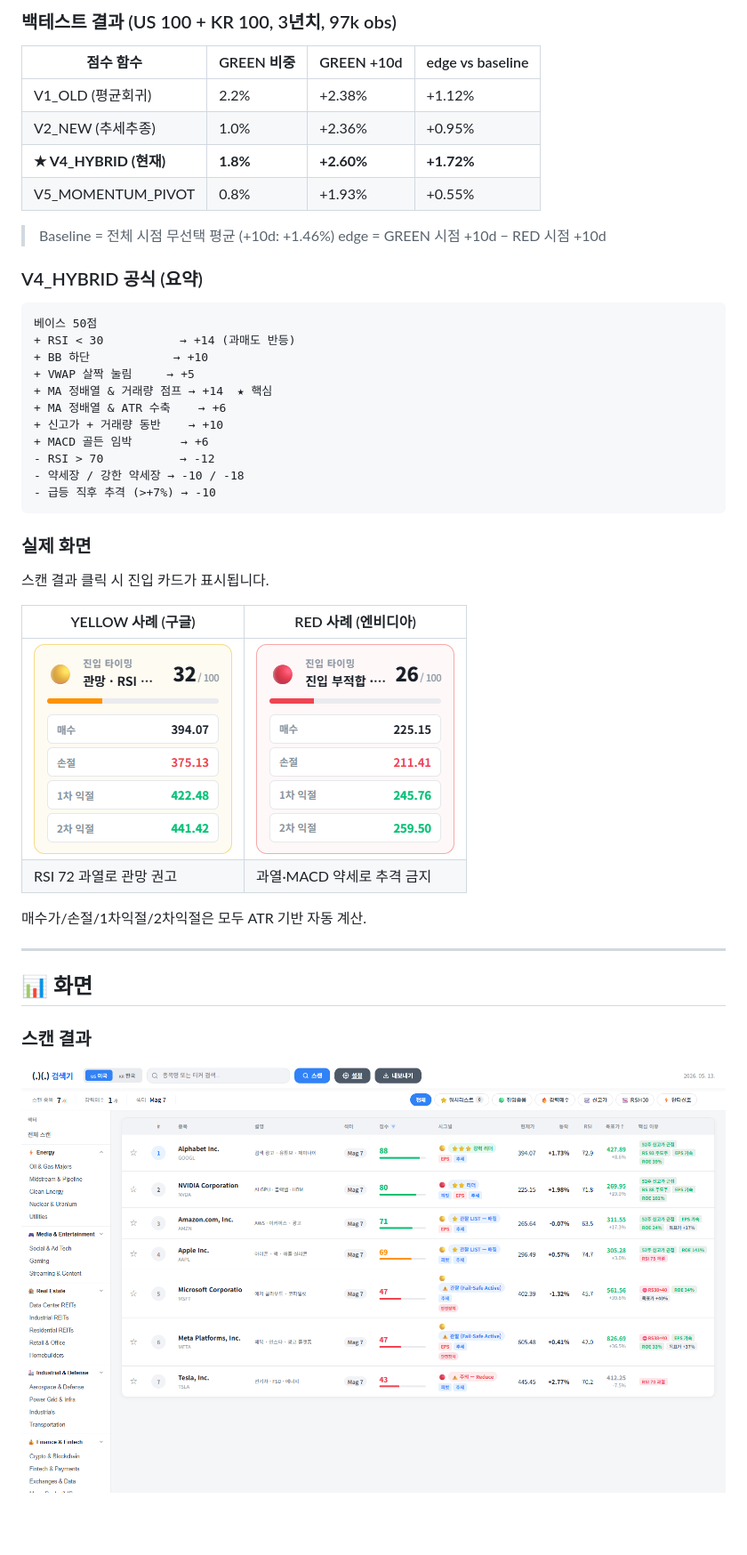
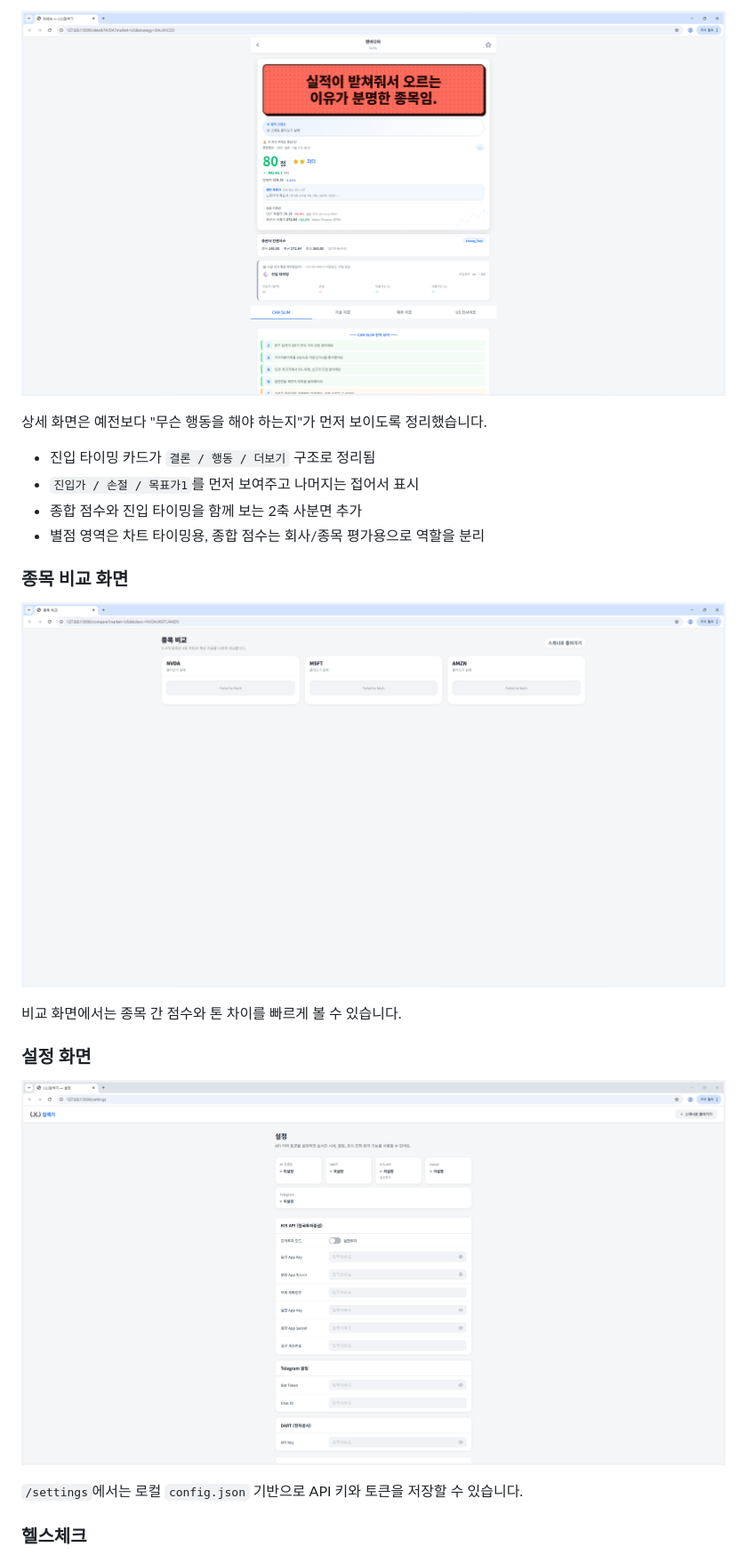
Before and after one commit to gunchinam/canslim-quant-scanner, a Markdown page: README.md, the part around one of its changes. Shown at 89% size. GitHub-like rendering; blank space fills up the shorter version.

````diff
--- a/README.md
+++ b/README.md
@@ -40,45 +30,24 @@
 
-### 백테스트 결과 (US 100 + KR 100, 3년치, 97k obs)
+![detail-ui](docs/post_images/02_detail_nvda.png)
 
-| 점수 함수 | GREEN 비중 | GREEN +10d | edge vs baseline |
-|-----------|------------|------------|------------------|
-| V1_OLD (평균회귀) | 2.2% | +2.38% | +1.12% |
-| V2_NEW (추세추종) | 1.0% | +2.36% | +0.95% |
-| **★ V4_HYBRID (현재)** | **1.8%** | **+2.60%** | **+1.72%** |
-| V5_MOMENTUM_PIVOT | 0.8% | +1.93% | +0.55% |
+상세 화면은 예전보다 "무슨 행동을 해야 하는지"가 먼저 보이도록 정리했습니다.
 
-> Baseline = 전체 시점 무선택 평균 (+10d: +1.46%)
-> edge = GREEN 시점 +10d − RED 시점 +10d
+- 진입 타이밍 카드가 `결론 / 행동 / 더보기` 구조로 정리됨
+- `진입가 / 손절 / 목표가1`를 먼저 보여주고 나머지는 접어서 표시
+- 종합 점수와 진입 타이밍을 함께 보는 2축 사분면 추가
+- 별점 영역은 차트 타이밍용, 종합 점수는 회사/종목 평가용으로 역할을 분리
 
-### V4_HYBRID 공식 (요약)
-```
-베이스 50점
-+ RSI < 30           → +14 (과매도 반등)
-+ BB 하단            → +10
-+ VWAP 살짝 눌림     → +5
-+ MA 정배열 & 거래량 점프 → +14  ★ 핵심
-+ MA 정배열 & ATR 수축    → +6
-+ 신고가 + 거래량 동반    → +10
-+ MACD 골든 임박       → +6
-- RSI > 70           → -12
-- 약세장 / 강한 약세장 → -10 / -18
-- 급등 직후 추격 (>+7%) → -10
-```
+### 종목 비교 화면
 
-### 실제 화면
-스캔 결과 클릭 시 진입 카드가 표시됩니다.
+![compare-ui](docs/post_images/03_compare_nvda_msft_amzn.png)
 
-| YELLOW 사례 (구글) | RED 사례 (엔비디아) |
-|-------------------|-------------------|
-| ![yellow](docs/images/04_entry_card_yellow.png) | ![red](docs/images/05_entry_card_red.png) |
-| RSI 72 과열로 관망 권고 | 과열·MACD 약세로 추격 금지 |
+비교 화면에서는 종목 간 점수와 톤 차이를 빠르게 볼 수 있습니다.
 
-매수가/손절/1차익절/2차익절은 모두 ATR 기반 자동 계산.
+### 설정 화면
 
----
+![settings-ui](docs/post_images/04_settings.png)
 
-## 📊 화면
+`/settings`에서는 로컬 `config.json` 기반으로 API 키와 토큰을 저장할 수 있습니다.
 
-### 스캔 결과
-![scan](docs/images/02_scan_result.png)
+### 헬스체크
 
````
Also changed, not shown: other parts of README.md (+77 -143 lines).
